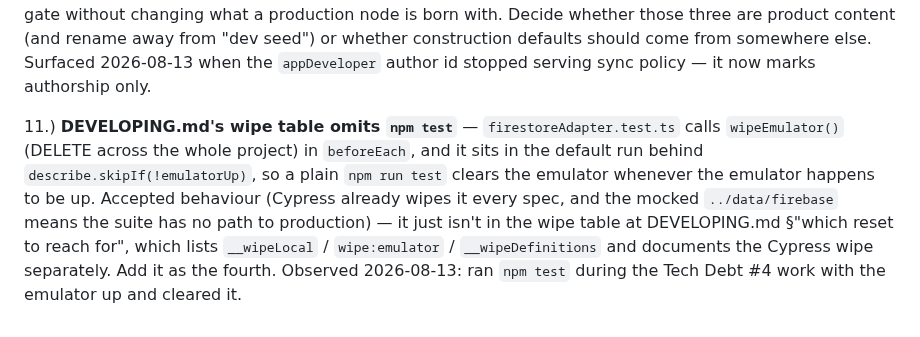
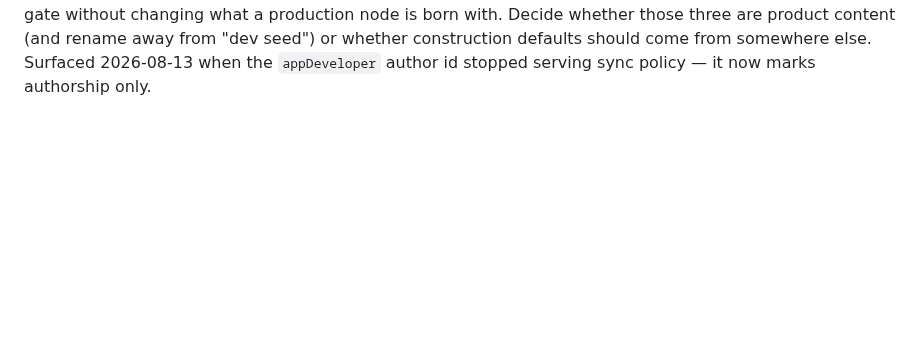
Before and after one commit to blarvin/complete-maintenance-management, a Markdown page: docs/ISSUES.md, the part around the change. GitHub-like rendering; blank space fills up the shorter version.

```diff
--- a/docs/ISSUES.md
+++ b/docs/ISSUES.md
@@ -81,5 +81,3 @@ The registry/manifest model is decided (SPECIFICATION.md → Data Model; per-kin
 7.) **Single 605 kB bundle, precached atomically** — one chunk (168 kB gzip, Firebase-dominated) trips Rollup's size warning, and the SW precaches via `cache.addAll`, which is all-or-nothing: one failed fetch on a cold install caches nothing. Fine at prototype scale; split the vendor chunk if offline install ever proves flaky. DataFields? edit button?), then wire up. Nodes are rename-less after creation.
 
 10.) **Dev seeds are scaffolding but boot like product** — `seedDefinitions` calls itself "dev-seeded" and `__wipeDefinitions` calls restoring them a "factory-default reset", yet three of the seven (Type Of, Description, Tags) are the construction defaults every new node gets, so seeding cannot simply move behind the dev gate without changing what a production node is born with. Decide whether those three are product content (and rename away from "dev seed") or whether construction defaults should come from somewhere else. Surfaced 2026-08-13 when the `appDeveloper` author id stopped serving sync policy — it now marks authorship only.
-
-11.) **DEVELOPING.md's wipe table omits `npm test`** — `firestoreAdapter.test.ts` calls `wipeEmulator()` (DELETE across the whole project) in `beforeEach`, and it sits in the default run behind `describe.skipIf(!emulatorUp)`, so a plain `npm run test` clears the emulator whenever the emulator happens to be up. Accepted behaviour (Cypress already wipes it every spec, and the mocked `../data/firebase` means the suite has no path to production) — it just isn't in the wipe table at DEVELOPING.md §"which reset to reach for", which lists `__wipeLocal` / `wipe:emulator` / `__wipeDefinitions` and documents the Cypress wipe separately. Add it as the fourth. Observed 2026-08-13: ran `npm test` during the Tech Debt #4 work with the emulator up and cleared it.
```
Also changed, not shown: docs/DEVELOPING.md (+14 -0 lines), docs/delta-sync-test.md (deleted, +0 -31 lines).
